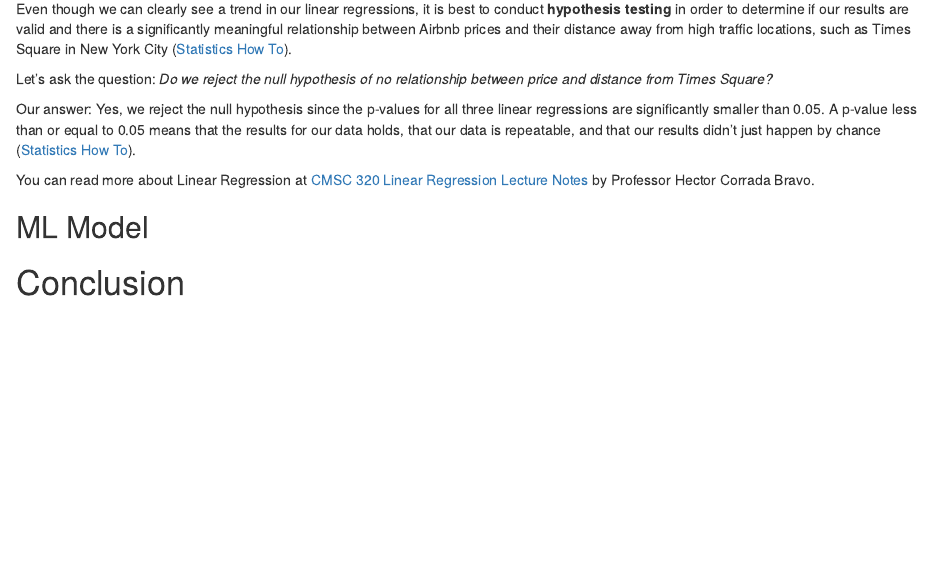
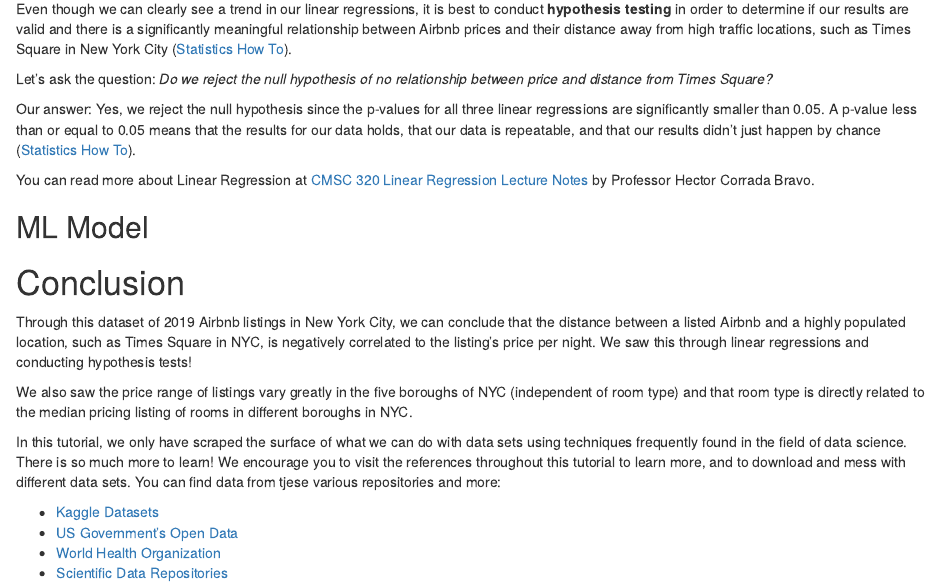
Before and after one commit to alishavarma/DataScienceTutorial, an R Markdown document (tutorial.rmd): the page in a window 1100 px wide, from 13280 px down. Rendered offline with R 4.5, knitr and Pandoc, with nearby package versions; drawn as R Markdown's standard HTML page in place of the format the file asks for; some code elsewhere in the file could not run offline.

Commit message:
Added conclusion

```diff
--- a/tutorial.rmd
+++ b/tutorial.rmd
@@ -593,3 +593,14 @@ You can read more about Linear Regression at [CMSC 320 Linear Regression Lecture
 
 
 # Conclusion
+
+Through this dataset of 2019 Airbnb listings in New York City, we can conclude that the distance between a listed Airbnb and a highly populated location, such as Times Square in NYC, is negatively correlated to the listing’s price per night. We saw this through linear regressions and conducting hypothesis tests!
+
+We also saw the price range of listings vary greatly in the five boroughs of NYC (independent of room type) and that room type is directly related to the median pricing listing of rooms in different boroughs in NYC.
+
+In this tutorial, we only have scraped the surface of what we can do with data sets using techniques frequently found in the field of data science. There is so much more to learn! We encourage you to visit the references throughout this tutorial to learn more, and to download and mess with different data sets. You can find data from tjese various repositories and more:
+
+* [Kaggle Datasets](https://www.kaggle.com/datasets)
+* [US Government’s Open Data](https://www.data.gov/)
+* [World Health Organization](https://www.who.int/gho/database/en/)
+* [Scientific Data Repositories](https://www.nature.com/sdata/policies/repositories)
```
